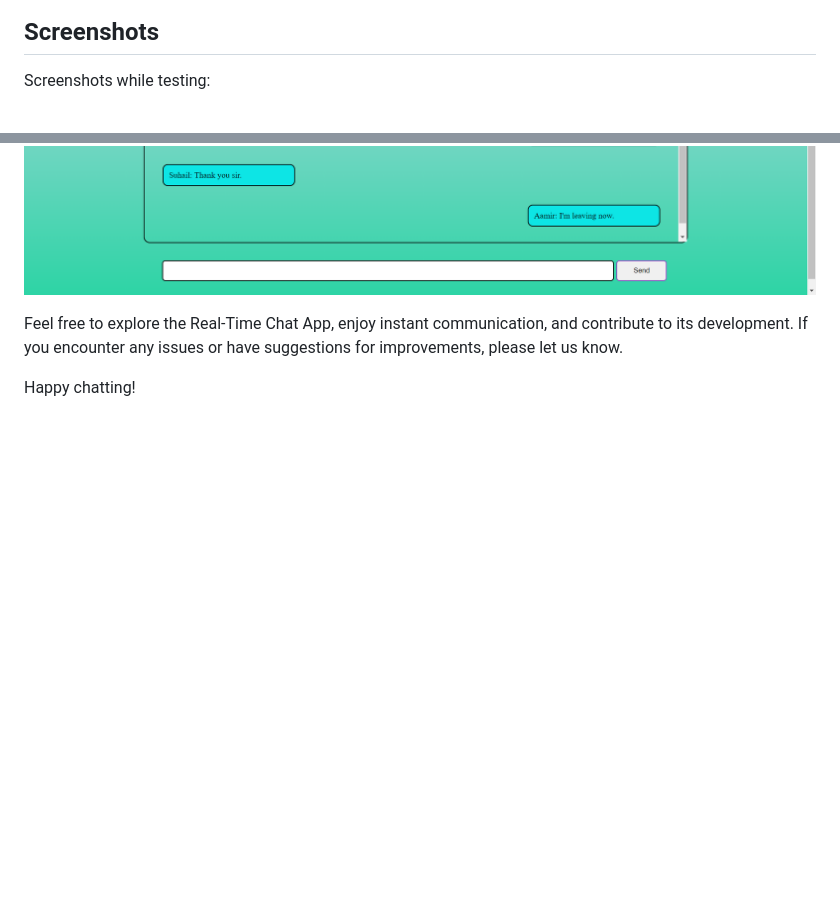
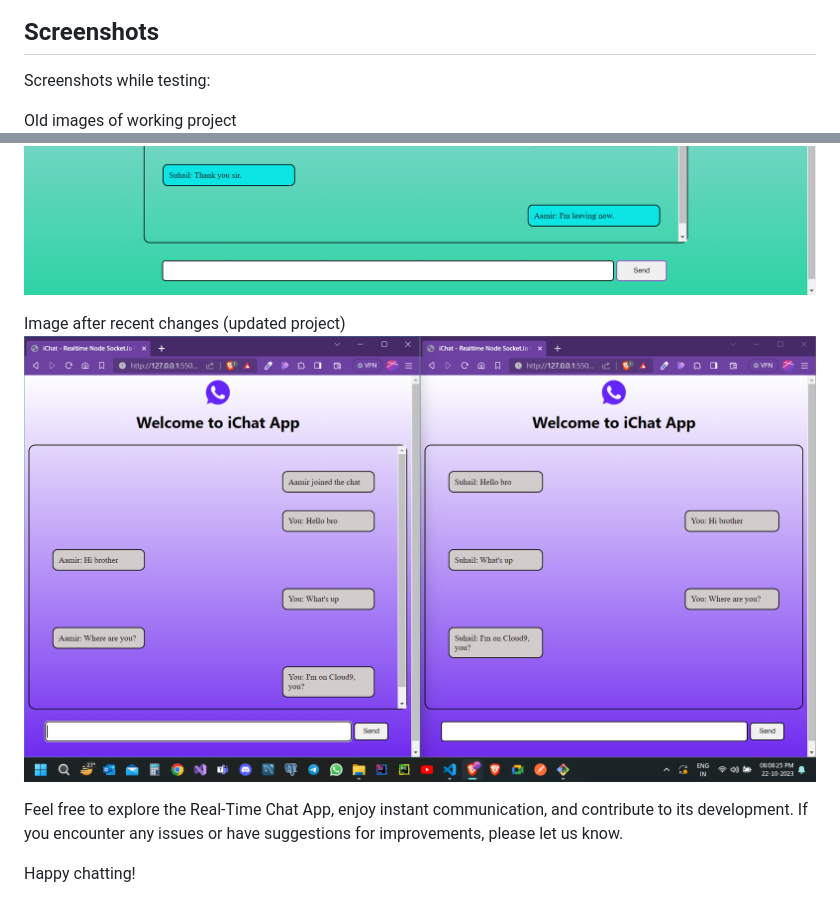
Before and after one commit to SheikhSuhail19/Real-Time-Chat-App, a Markdown page: README.md, 2 parts joined by grey strips. Drawn GitHub-style; pictures changed too: img/ChatAppUpdated.png (added); blank space fills up the shorter version.

Commit message:
Added image of new project

```diff
--- a/README.md
+++ b/README.md
@@ -64,10 +64,14 @@ This project is licensed under the MIT License. See the [LICENSE](LICENSE) file
 
 Screenshots while testing:
 
+Old images of working project
 ![Screenshot 1](img/img1.png)
 ![Screenshot 2](img/img2.png)
 ![Screenshot 3](img/img3.png)
 
+Image after recent changes (updated project)
+![Screenshot 4](img/ChatAppUpdated.png)
+
 Feel free to explore the Real-Time Chat App, enjoy instant communication, and contribute to its development. If you encounter any issues or have suggestions for improvements, please let us know.
 
 Happy chatting!
```
